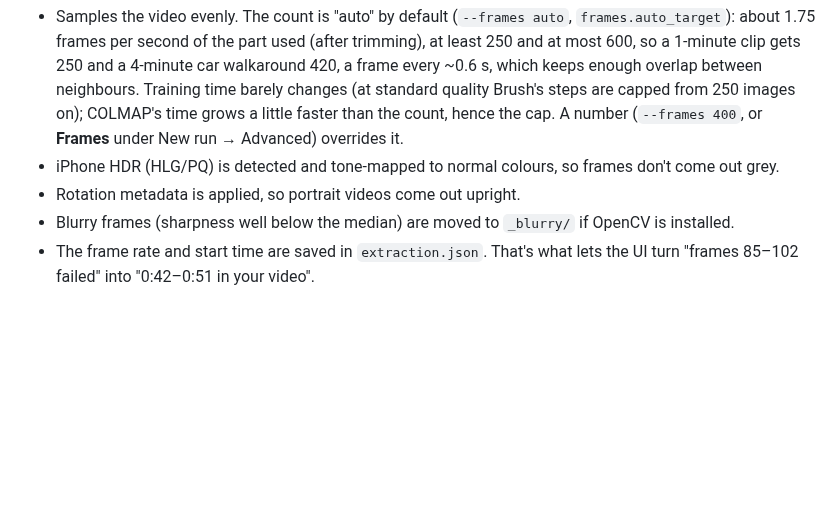
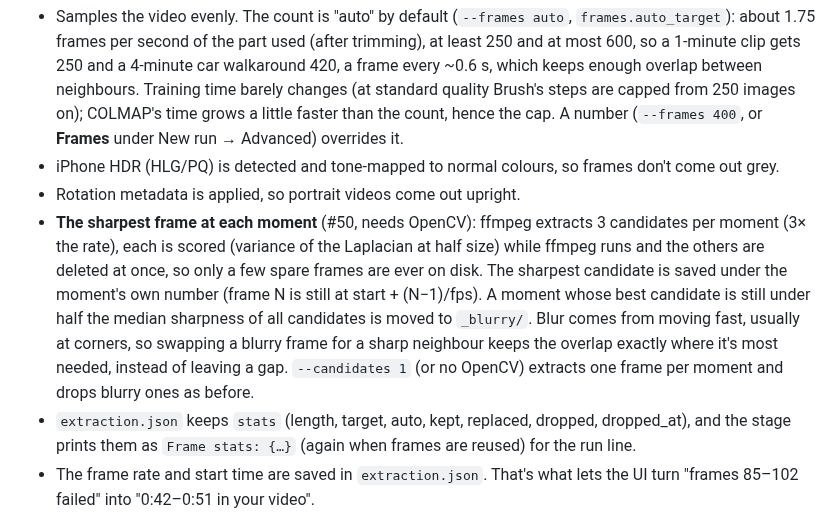
Before and after one commit to gpspelle/splat-studio, a Markdown page: docs/how-it-works.md, the part around the change. Rendered like a GitHub page; blank space fills up the shorter version.

```diff
--- a/docs/how-it-works.md
+++ b/docs/how-it-works.md
@@ -15,7 +15,16 @@
   the cap. A number (`--frames 400`, or **Frames** under New run → Advanced) overrides it.
 - iPhone HDR (HLG/PQ) is detected and tone-mapped to normal colours, so frames don't come out grey.
 - Rotation metadata is applied, so portrait videos come out upright.
-- Blurry frames (sharpness well below the median) are moved to `_blurry/` if OpenCV is installed.
+- **The sharpest frame at each moment** (#50, needs OpenCV): ffmpeg extracts 3 candidates per
+  moment (3× the rate), each is scored (variance of the Laplacian at half size) while ffmpeg runs
+  and the others are deleted at once, so only a few spare frames are ever on disk. The sharpest
+  candidate is saved under the moment's own number (frame N is still at start + (N−1)/fps). A
+  moment whose best candidate is still under half the median sharpness of all candidates is moved
+  to `_blurry/`. Blur comes from moving fast, usually at corners, so swapping a blurry frame for a
+  sharp neighbour keeps the overlap exactly where it's most needed, instead of leaving a gap.
+  `--candidates 1` (or no OpenCV) extracts one frame per moment and drops blurry ones as before.
+- `extraction.json` keeps `stats` (length, target, auto, kept, replaced, dropped, dropped_at), and
+  the stage prints them as `Frame stats: {…}` (again when frames are reused) for the run line.
 - The frame rate and start time are saved in `extraction.json`. That's what lets the UI turn
   "frames 85–102 failed" into "0:42–0:51 in your video".
 
```
Also changed, not shown: CHANGELOG.md (+9 -0 lines), README.md (+7 -2 lines), docs/images/history.png, docs/images/keep.png, docs/images/run-progress.png, docs/images/studio.png, 12 other files.
